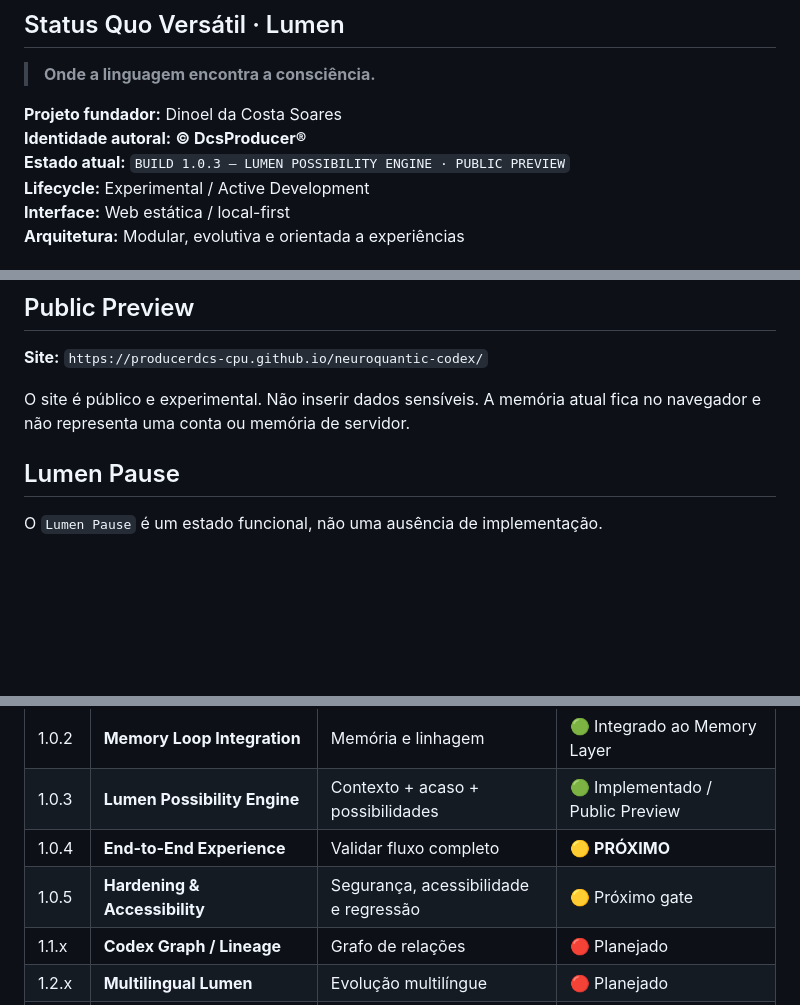
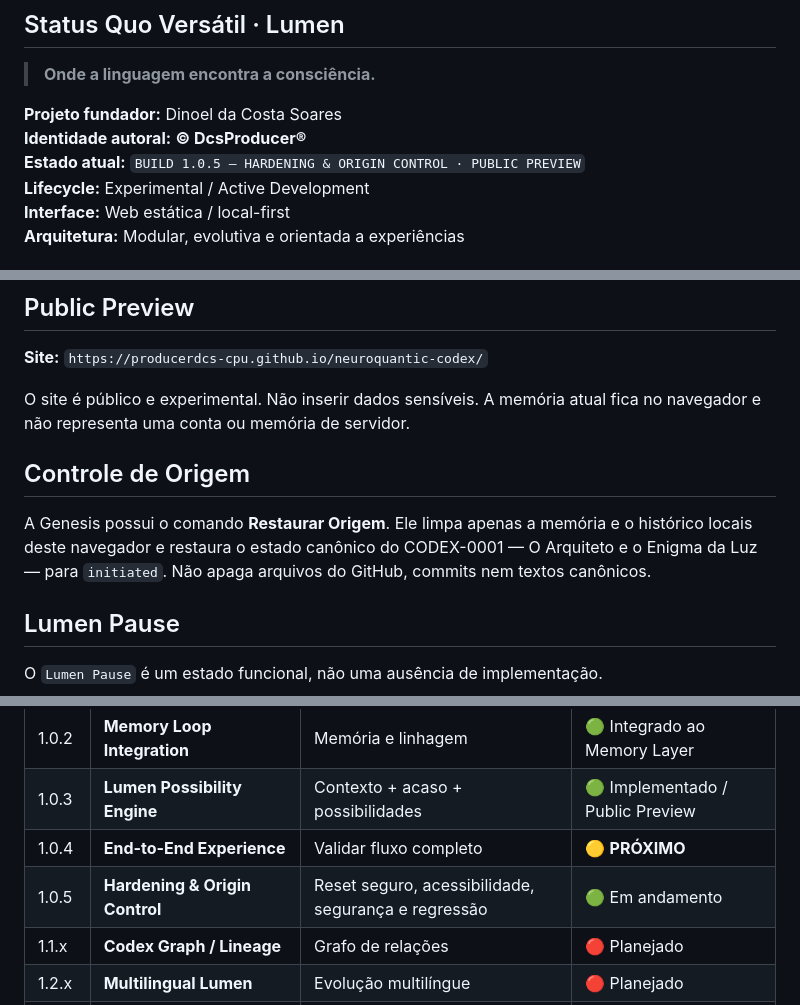
Before and after one commit to producerdcs-cpu/neuroquantic-codex, a Markdown page: README.md, 3 parts joined by grey strips. Rendered like a GitHub page; blank space fills up the shorter version.

Commit message:
docs(1.0.5): document Genesis origin restore

```diff
--- a/README.md
+++ b/README.md
@@ -5,7 +5,7 @@
 
 **Projeto fundador:** Dinoel da Costa Soares
 **Identidade autoral:** **© DcsProducer®**
-**Estado atual:** `BUILD 1.0.3 — LUMEN POSSIBILITY ENGINE · PUBLIC PREVIEW`
+**Estado atual:** `BUILD 1.0.5 — HARDENING & ORIGIN CONTROL · PUBLIC PREVIEW`
 **Lifecycle:** Experimental / Active Development
 **Interface:** Web estática / local-first
 **Arquitetura:** Modular, evolutiva e orientada a experiências
@@ -55,6 +56,10 @@ O princípio autoral é preservado: **o sistema não responde pelo Autor**. A re
 
 O site é público e experimental. Não inserir dados sensíveis. A memória atual
 fica no navegador e não representa uma conta ou memória de servidor.
+
+## Controle de Origem
+
+A Genesis possui o comando **Restaurar Origem**. Ele limpa apenas a memória e o histórico locais deste navegador e restaura o estado canônico do CODEX-0001 — O Arquiteto e o Enigma da Luz — para `initiated`. Não apaga arquivos do GitHub, commits nem textos canônicos.
 
 ## Lumen Pause
 O `Lumen Pause` é um estado funcional, não uma ausência de implementação.
@@ -112,7 +117,7 @@ A memória é **local ao navegador** neste estágio. Ela não é uma memória de
 | 1.0.2 | **Memory Loop Integration** | Memória e linhagem | 🟢 Integrado ao Memory Layer |
 | 1.0.3 | **Lumen Possibility Engine** | Contexto + acaso + possibilidades | 🟢 Implementado / Public Preview |
 | 1.0.4 | **End-to-End Experience** | Validar fluxo completo | 🟡 **PRÓXIMO** |
-| 1.0.5 | **Hardening & Accessibility** | Segurança, acessibilidade e regressão | 🟡 Próximo gate |
+| 1.0.5 | **Hardening & Origin Control** | Reset seguro, acessibilidade, segurança e regressão | 🟢 Em andamento |
 | 1.1.x | **Codex Graph / Lineage** | Grafo de relações | 🔴 Planejado |
 | 1.2.x | **Multilingual Lumen** | Evolução multilíngue | 🔴 Planejado |
 | 2.x | **NeuroQuantic Experience Platform** | Plataforma ampliada / futura App | 🔴 Futuro |
```
Also changed, not shown: other parts of README.md (+3 -0 lines).
